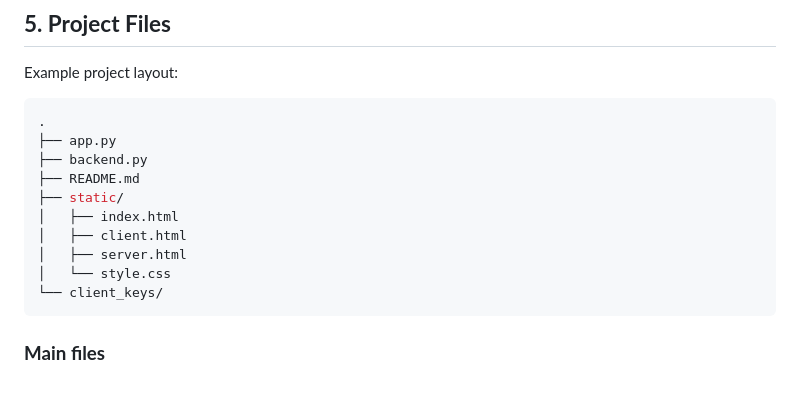
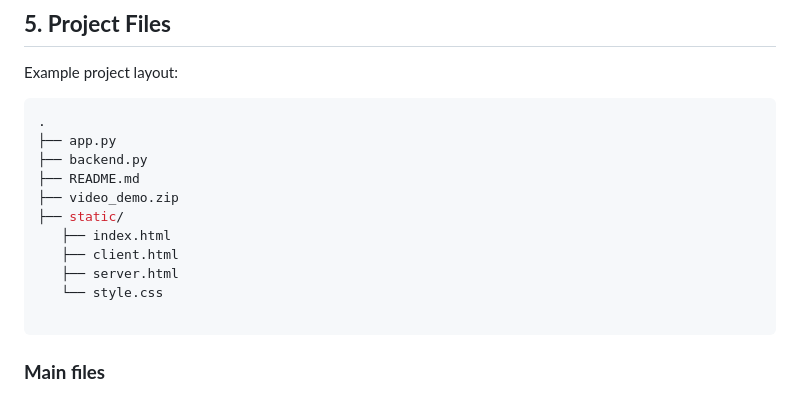
Before and after one commit to tba84/wazzap2.0, a Markdown page: README.md, the part around the change. Drawn GitHub-style.

Commit message:
Add video_demo.zip to project structure

````diff
--- a/README.md
+++ b/README.md
@@ -108,12 +108,13 @@ Example project layout:
 ├── app.py
 ├── backend.py
 ├── README.md
+├── video_demo.zip
 ├── static/
-│   ├── index.html
-│   ├── client.html
-│   ├── server.html
-│   └── style.css
-└── client_keys/
+   ├── index.html
+   ├── client.html
+   ├── server.html
+   └── style.css
+
 ```
 
 ### **Main files**
````
